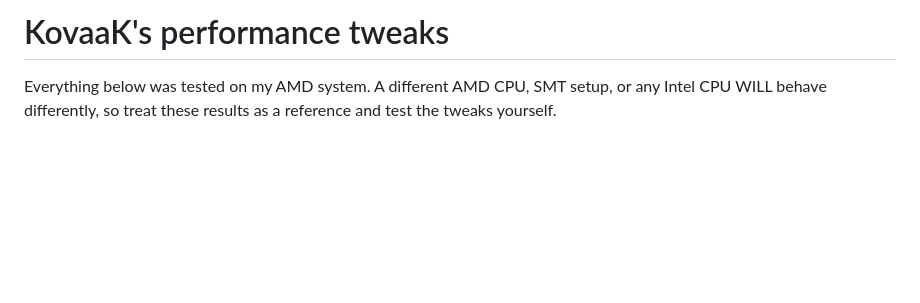
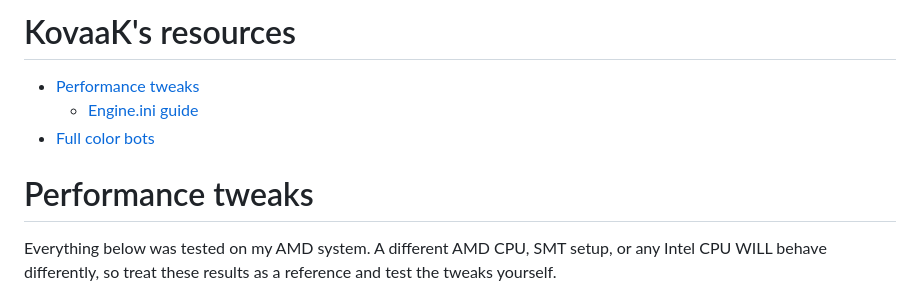
Before and after one commit to aechXIII/KovaaKs, a Markdown page: README.md, the part around one of its changes. Rendered like a GitHub page; blank space fills up the shorter version.

```diff
--- a/README.md
+++ b/README.md
@@ -1,4 +1,10 @@
-# KovaaK's performance tweaks
+# KovaaK's resources
+
+- [Performance tweaks](#performance-tweaks)
+  - [Engine.ini guide](engine-ini.md)
+- [Full color bots](#full-color-bots)
+
+# Performance tweaks
 
 Everything below was tested on my AMD system. A different AMD CPU, SMT setup, or any Intel CPU WILL behave differently, so treat these results as a reference and test the tweaks yourself.
 
```
Also changed, not shown: other parts of README.md (+28 -0 lines), images/full-color-green.png (added), images/full-color-mod.png (added), images/full-color-orange.png (added), images/full-color-stock.png (added), 1 other file.
